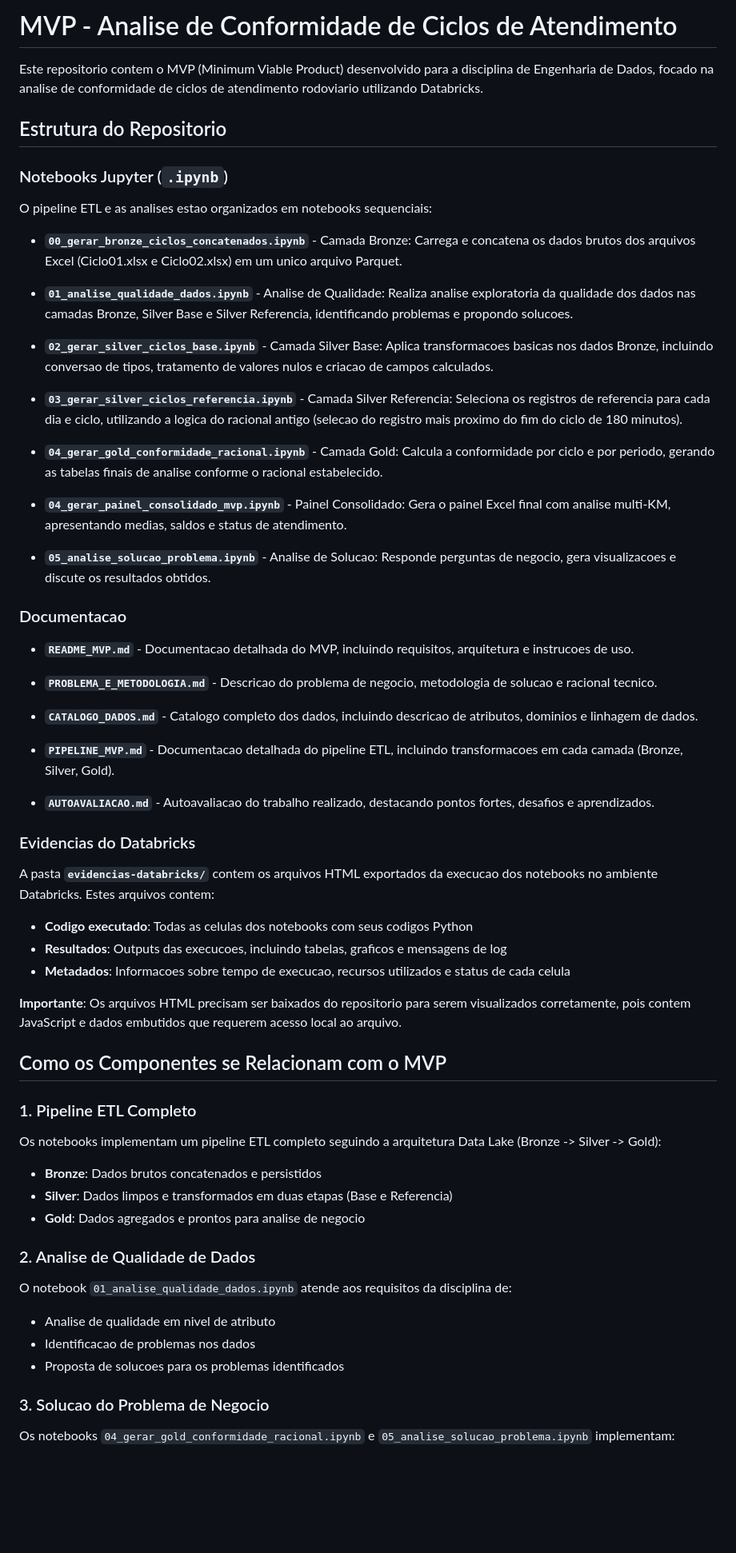
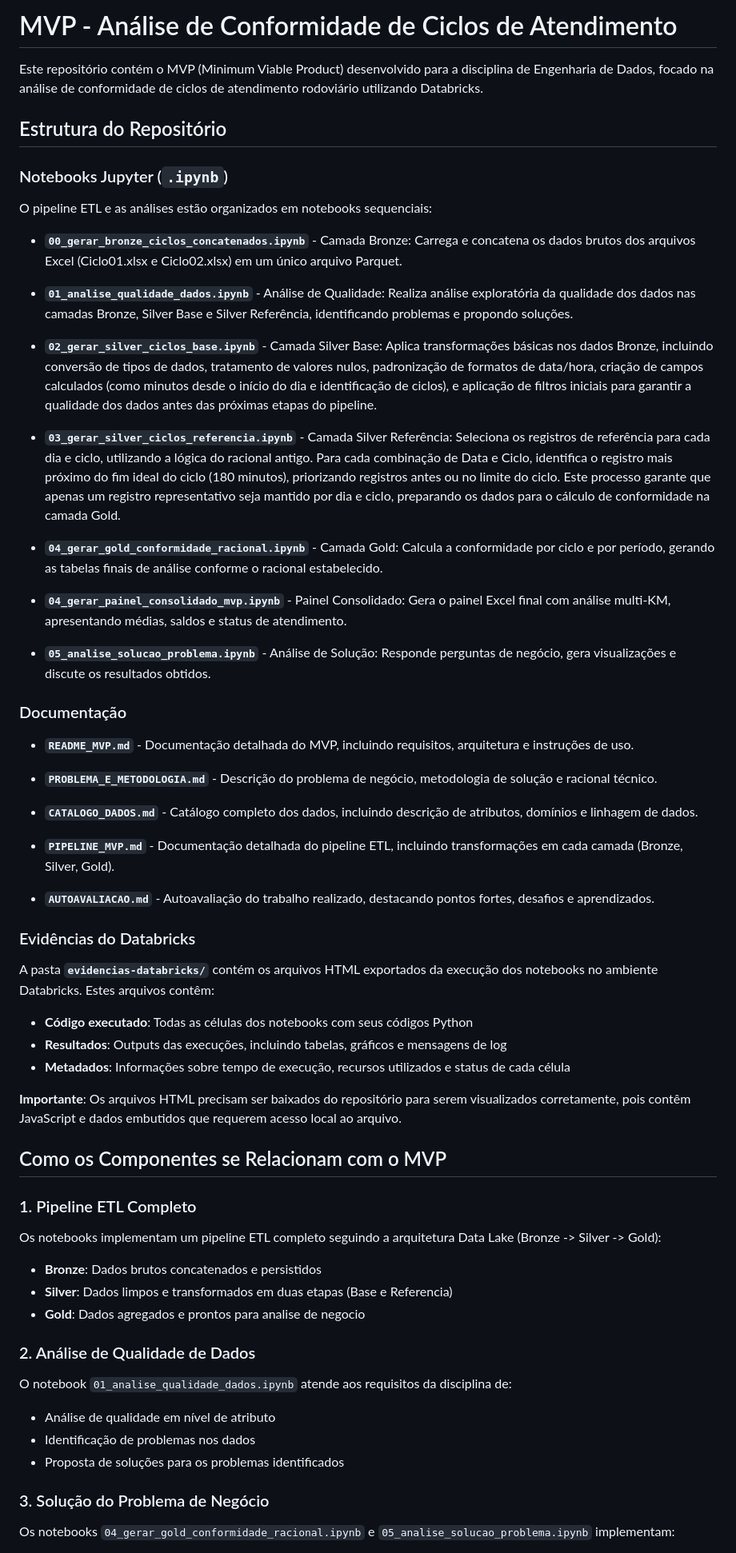
Before and after one commit to romulobrito/mvp-databricks, a Markdown page: README.md, the part around one of its changes. Shown at 80% size. GitHub-like rendering; blank space fills up the shorter version.

```diff
--- a/README.md
+++ b/README.md
@@ -1,48 +1,48 @@
-# MVP - Analise de Conformidade de Ciclos de Atendimento
+# MVP - Análise de Conformidade de Ciclos de Atendimento
 
-Este repositorio contem o MVP (Minimum Viable Product) desenvolvido para a disciplina de Engenharia de Dados, focado na analise de conformidade de ciclos de atendimento rodoviario utilizando Databricks.
+Este repositório contém o MVP (Minimum Viable Product) desenvolvido para a disciplina de Engenharia de Dados, focado na análise de conformidade de ciclos de atendimento rodoviário utilizando Databricks.
 
-## Estrutura do Repositorio
+## Estrutura do Repositório
 
 ### Notebooks Jupyter (`.ipynb`)
 
-O pipeline ETL e as analises estao organizados em notebooks sequenciais:
+O pipeline ETL e as análises estão organizados em notebooks sequenciais:
 
-- **`00_gerar_bronze_ciclos_concatenados.ipynb`** - Camada Bronze: Carrega e concatena os dados brutos dos arquivos Excel (Ciclo01.xlsx e Ciclo02.xlsx) em um unico arquivo Parquet.
+- **`00_gerar_bronze_ciclos_concatenados.ipynb`** - Camada Bronze: Carrega e concatena os dados brutos dos arquivos Excel (Ciclo01.xlsx e Ciclo02.xlsx) em um único arquivo Parquet.
 
-- **`01_analise_qualidade_dados.ipynb`** - Analise de Qualidade: Realiza analise exploratoria da qualidade dos dados nas camadas Bronze, Silver Base e Silver Referencia, identificando problemas e propondo solucoes.
+- **`01_analise_qualidade_dados.ipynb`** - Análise de Qualidade: Realiza análise exploratória da qualidade dos dados nas camadas Bronze, Silver Base e Silver Referência, identificando problemas e propondo soluções.
 
-- **`02_gerar_silver_ciclos_base.ipynb`** - Camada Silver Base: Aplica transformacoes basicas nos dados Bronze, incluindo conversao de tipos, tratamento de valores nulos e criacao de campos calculados.
+- **`02_gerar_silver_ciclos_base.ipynb`** - Camada Silver Base: Aplica transformações básicas nos dados Bronze, incluindo conversão de tipos de dados, tratamento de valores nulos, padronização de formatos de data/hora, criação de campos calculados (como minutos desde o início do dia e identificação de ciclos), e aplicação de filtros iniciais para garantir a qualidade dos dados antes das próximas etapas do pipeline.
 
-- **`03_gerar_silver_ciclos_referencia.ipynb`** - Camada Silver Referencia: Seleciona os registros de referencia para cada dia e ciclo, utilizando a logica do racional antigo (selecao do registro mais proximo do fim do ciclo de 180 minutos).
+- **`03_gerar_silver_ciclos_referencia.ipynb`** - Camada Silver Referência: Seleciona os registros de referência para cada dia e ciclo, utilizando a lógica do racional antigo. Para cada combinação de Data e Ciclo, identifica o registro mais próximo do fim ideal do ciclo (180 minutos), priorizando registros antes ou no limite do ciclo. Este processo garante que apenas um registro representativo seja mantido por dia e ciclo, preparando os dados para o cálculo de conformidade na camada Gold.
 
-- **`04_gerar_gold_conformidade_racional.ipynb`** - Camada Gold: Calcula a conformidade por ciclo e por periodo, gerando as tabelas finais de analise conforme o racional estabelecido.
+- **`04_gerar_gold_conformidade_racional.ipynb`** - Camada Gold: Calcula a conformidade por ciclo e por período, gerando as tabelas finais de análise conforme o racional estabelecido.
 
-- **`04_gerar_painel_consolidado_mvp.ipynb`** - Painel Consolidado: Gera o painel Excel final com analise multi-KM, apresentando medias, saldos e status de atendimento.
+- **`04_gerar_painel_consolidado_mvp.ipynb`** - Painel Consolidado: Gera o painel Excel final com análise multi-KM, apresentando médias, saldos e status de atendimento.
 
-- **`05_analise_solucao_problema.ipynb`** - Analise de Solucao: Responde perguntas de negocio, gera visualizacoes e discute os resultados obtidos.
+- **`05_analise_solucao_problema.ipynb`** - Análise de Solução: Responde perguntas de negócio, gera visualizações e discute os resultados obtidos.
 
-### Documentacao
+### Documentação
 
-- **`README_MVP.md`** - Documentacao detalhada do MVP, incluindo requisitos, arquitetura e instrucoes de uso.
+- **`README_MVP.md`** - Documentação detalhada do MVP, incluindo requisitos, arquitetura e instruções de uso.
 
-- **`PROBLEMA_E_METODOLOGIA.md`** - Descricao do problema de negocio, metodologia de solucao e racional tecnico.
+- **`PROBLEMA_E_METODOLOGIA.md`** - Descrição do problema de negócio, metodologia de solução e racional técnico.
 
-- **`CATALOGO_DADOS.md`** - Catalogo completo dos dados, incluindo descricao de atributos, dominios e linhagem de dados.
+- **`CATALOGO_DADOS.md`** - Catálogo completo dos dados, incluindo descrição de atributos, domínios e linhagem de dados.
 
-- **`PIPELINE_MVP.md`** - Documentacao detalhada do pipeline ETL, incluindo transformacoes em cada camada (Bronze, Silver, Gold).
+- **`PIPELINE_MVP.md`** - Documentação detalhada do pipeline ETL, incluindo transformações em cada camada (Bronze, Silver, Gold).
 
-- **`AUTOAVALIACAO.md`** - Autoavaliacao do trabalho realizado, destacando pontos fortes, desafios e aprendizados.
+- **`AUTOAVALIACAO.md`** - Autoavaliação do trabalho realizado, destacando pontos fortes, desafios e aprendizados.
 
-### Evidencias do Databricks
+### Evidências do Databricks
 
-A pasta **`evidencias-databricks/`** contem os arquivos HTML exportados da execucao dos notebooks no ambiente Databricks. Estes arquivos contem:
+A pasta **`evidencias-databricks/`** contém os arquivos HTML exportados da execução dos notebooks no ambiente Databricks. Estes arquivos contêm:
 
-- **Codigo executado**: Todas as celulas dos notebooks com seus codigos Python
-- **Resultados**: Outputs das execucoes, incluindo tabelas, graficos e mensagens de log
-- **Metadados**: Informacoes sobre tempo de execucao, recursos utilizados e status de cada celula
+- **Código executado**: Todas as células dos notebooks com seus códigos Python
+- **Resultados**: Outputs das execuções, incluindo tabelas, gráficos e mensagens de log
+- **Metadados**: Informações sobre tempo de execução, recursos utilizados e status de cada célula
 
-**Importante**: Os arquivos HTML precisam ser baixados do repositorio para serem visualizados corretamente, pois contem JavaScript e dados embutidos que requerem acesso local ao arquivo.
+**Importante**: Os arquivos HTML precisam ser baixados do repositório para serem visualizados corretamente, pois contêm JavaScript e dados embutidos que requerem acesso local ao arquivo.
 
 ## Como os Componentes se Relacionam com o MVP
 
@@ -54,13 +54,13 @@ Os notebooks implementam um pipeline ETL completo seguindo a arquitetura Data La
 - **Silver**: Dados limpos e transformados em duas etapas (Base e Referencia)
 - **Gold**: Dados agregados e prontos para analise de negocio
 
-### 2. Analise de Qualidade de Dados
+### 2. Análise de Qualidade de Dados
 
 O notebook `01_analise_qualidade_dados.ipynb` atende aos requisitos da disciplina de:
-- Analise de qualidade em nivel de atributo
-- Identificacao de problemas nos dados
-- Proposta de solucoes para os problemas identificados
+- Análise de qualidade em nível de atributo
+- Identificação de problemas nos dados
+- Proposta de soluções para os problemas identificados
 
-### 3. Solucao do Problema de Negocio
+### 3. Solução do Problema de Negócio
 
 Os notebooks `04_gerar_gold_conformidade_racional.ipynb` e `05_analise_solucao_problema.ipynb` implementam:
```
Also changed, not shown: other parts of README.md (+31 -31 lines).
